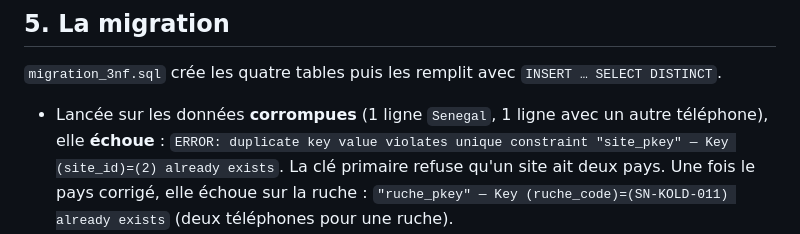
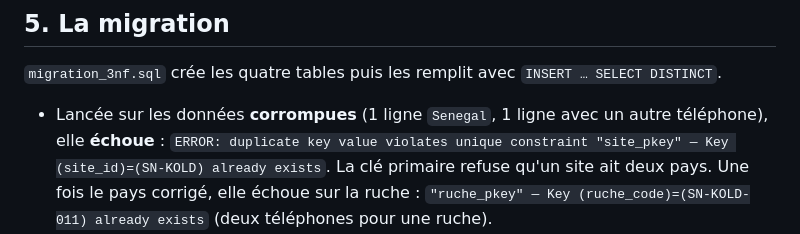
Before and after one commit to ITISDEVELOPMENT/BDD_QueenBee_ITIS, a Markdown page: dossier-md/normalisation.md, the part around the change. GitHub-like rendering.

```diff
--- a/dossier-md/normalisation.md
+++ b/dossier-md/normalisation.md
@@ -57,7 +57,7 @@ personnes peuvent partager un numéro.
 `migration_3nf.sql` crée les quatre tables puis les remplit avec `INSERT … SELECT DISTINCT`.
 
 - Lancée sur les données **corrompues** (1 ligne `Senegal`, 1 ligne avec un autre téléphone), elle **échoue** :
-  `ERROR: duplicate key value violates unique constraint "site_pkey" — Key (site_id)=(2) already exists`.
+  `ERROR: duplicate key value violates unique constraint "site_pkey" — Key (site_id)=(SN-KOLD) already exists`.
   La clé primaire refuse qu'un site ait deux pays. Une fois le pays corrigé, elle échoue sur la ruche :
   `"ruche_pkey" — Key (ruche_code)=(SN-KOLD-011) already exists` (deux téléphones pour une ruche).
 - Après nettoyage (`UPDATE` des deux valeurs minoritaires), elle passe : **4 sites, 8 apicultrices, 11 ruches, 528 mesures**.
```
Also changed, not shown: dossier-md/annotations.md (added, +150 -0 lines), docs/mcd.png (added), 10 other files.
